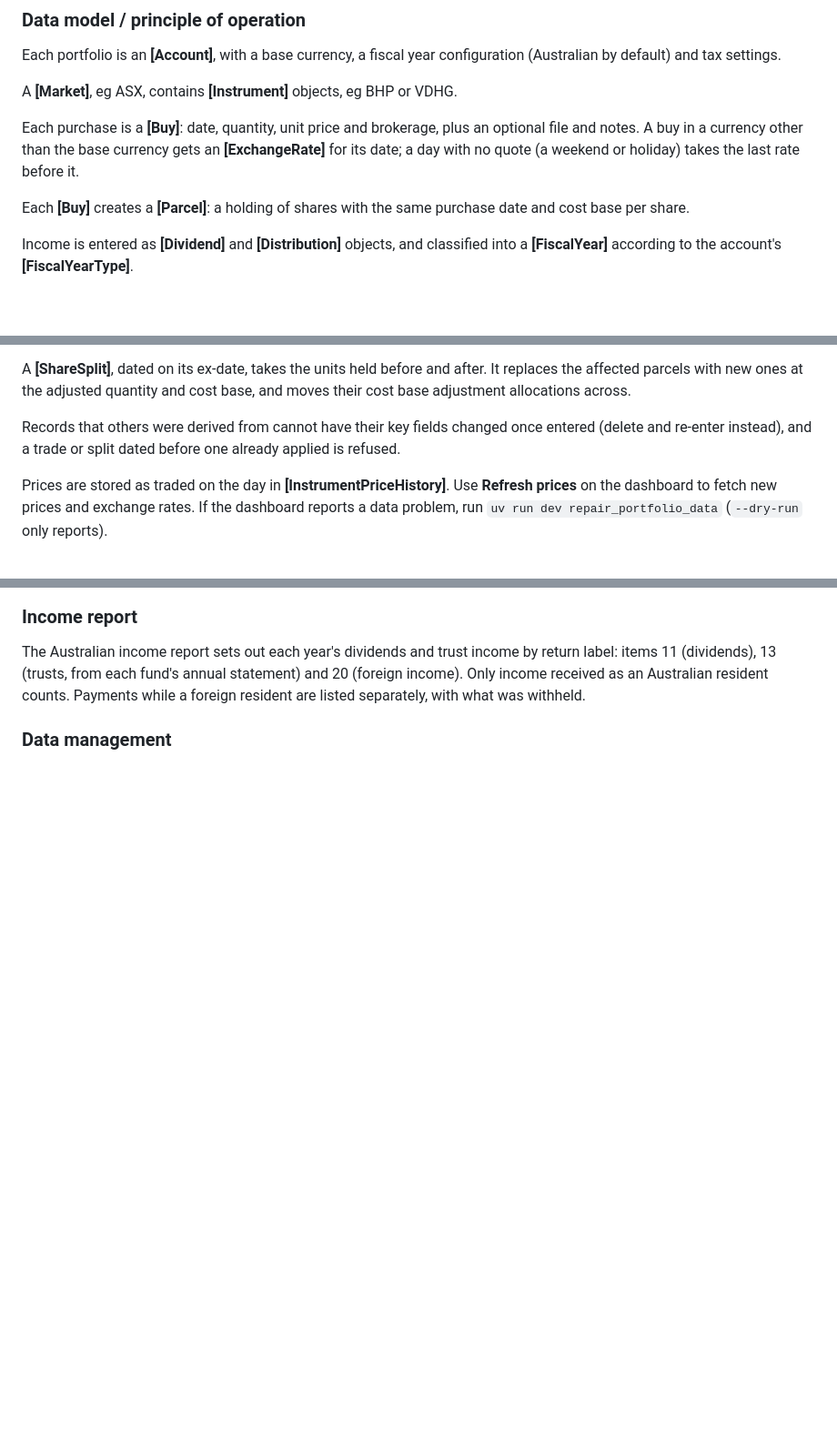
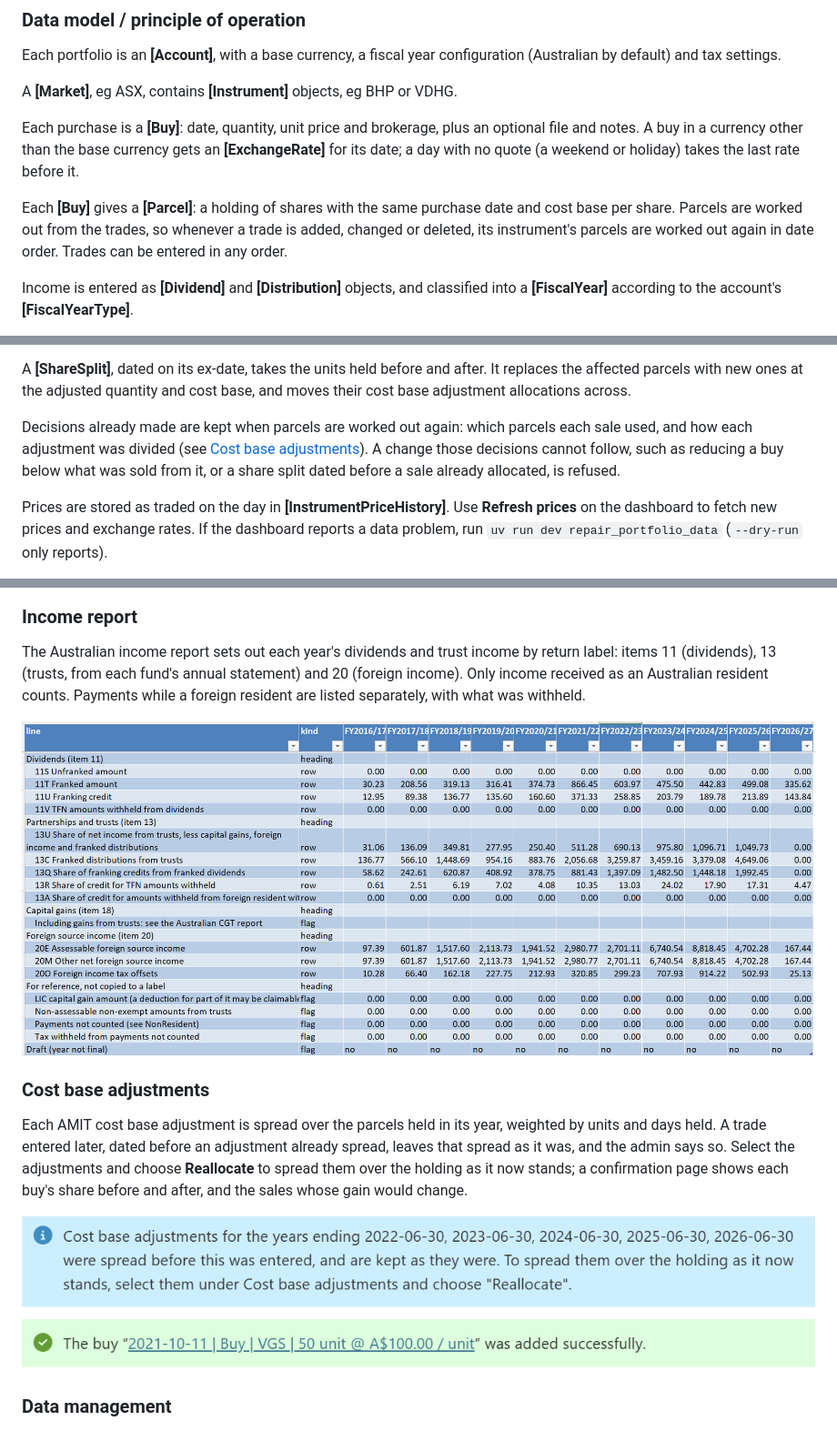
Before and after one commit to pretoriusdre/share-dinkum, a Markdown page: README.md, 3 parts joined by grey strips. Shown: that part at 91% size. GitHub-like rendering; pictures changed too: docs/images/income_report.png (added), docs/images/reallocate_cost_base_allocation.png (added); blank space fills up the shorter version.

```diff
--- a/README.md
+++ b/README.md
@@ -43,8 +43,9 @@ Each purchase is a **[Buy]**: date, quantity, unit price and brokerage, plus an
 notes. A buy in a currency other than the base currency gets an **[ExchangeRate]** for its date; a
 day with no quote (a weekend or holiday) takes the last rate before it.
 
-Each **[Buy]** creates a **[Parcel]**: a holding of shares with the same purchase date and cost base
-per share.
+Each **[Buy]** gives a **[Parcel]**: a holding of shares with the same purchase date and cost base
+per share. Parcels are worked out from the trades, so whenever a trade is added, changed or deleted,
+its instrument's parcels are worked out again in date order. Trades can be entered in any order.
 
 Income is entered as **[Dividend]** and **[Distribution]** objects, and classified into a
 **[FiscalYear]** according to the account's **[FiscalYearType]**.
@@ -66,8 +67,10 @@ A **[ShareSplit]**, dated on its ex-date, takes the units held before and after.
 affected parcels with new ones at the adjusted quantity and cost base, and moves their cost base
 adjustment allocations across.
 
-Records that others were derived from cannot have their key fields changed once entered (delete and
-re-enter instead), and a trade or split dated before one already applied is refused.
+Decisions already made are kept when parcels are worked out again: which parcels each sale used,
+and how each adjustment was divided (see [Cost base adjustments](#cost-base-adjustments)). A change
+those decisions cannot follow, such as reducing a buy below what was sold from it, or a share split
+dated before a sale already allocated, is refused.
 
 Prices are stored as traded on the day in **[InstrumentPriceHistory]**. Use **Refresh prices** on
 the dashboard to fetch new prices and exchange rates. If the dashboard reports a data problem, run
@@ -162,6 +165,18 @@ The Australian income report sets out each year's dividends and trust income by
 11 (dividends), 13 (trusts, from each fund's annual statement) and 20 (foreign income). Only income
 received as an Australian resident counts. Payments while a foreign resident are listed separately,
 with what was withheld.
+
+![Income report](docs/images/income_report.png)
+
+### Cost base adjustments
+
+Each AMIT cost base adjustment is spread over the parcels held in its year, weighted by units and
+days held. A trade entered later, dated before an adjustment already spread, leaves that spread as
+it was, and the admin says so. Select the adjustments and choose **Reallocate** to spread them over
+the holding as it now stands; a confirmation page shows each buy's share before and after, and the
+sales whose gain would change.
+
+![Reallocate cost base adjustments](docs/images/reallocate_cost_base_allocation.png)
 
 ### Data management
 Buy Screen:
```
Also changed, not shown: CHANGELOG.md (+10 -3 lines), 10 other files.
